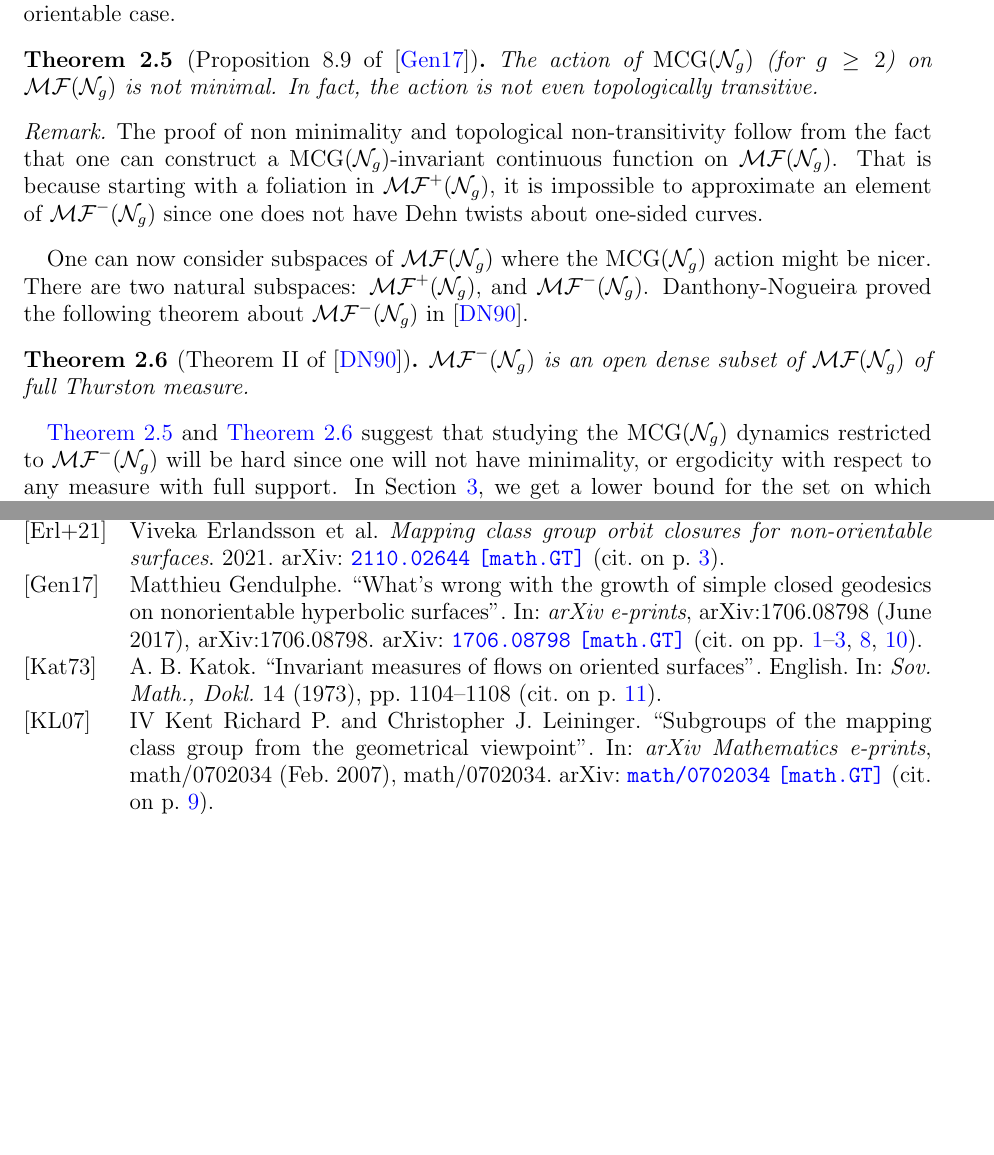
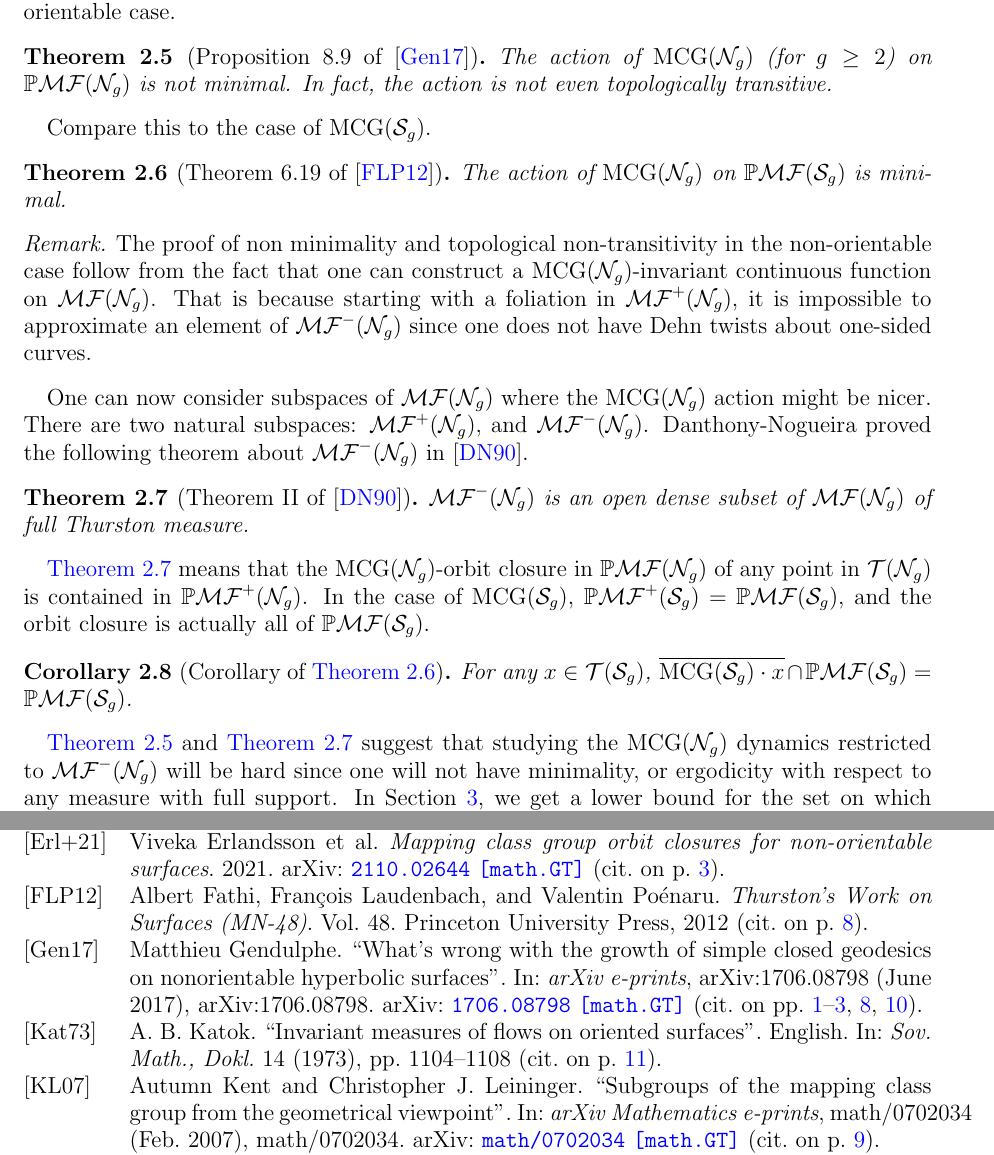
Before and after one commit to sayantangkhan/non-orientable-limit-set-v2, a LaTeX paper (main.tex, which reads references.bib): two parts of pages 8 and 24 of 25, joined at a grey line, cut so that both start at the same text, the shorter picture padded with empty space. Compiled offline with pdfLaTeX.

Commit message:
Dealt with one more comment

```diff
--- a/main.tex
+++ b/main.tex
@@ -308,11 +308,18 @@ It is when considering the mapping class group action that we see differences be
 
 \begin{theorem}[Proposition 8.9 of \cite{gendulphe_whats_2017}]
   \label{thm:full-non-minimal}
-  The action of $\mcg(\no_g)$ (for $g \geq 2$) on $\mf(\no_g)$ is not minimal.
+  The action of $\mcg(\no_g)$ (for $g \geq 2$) on $\pmf(\no_g)$ is not minimal.
   In fact, the action is not even topologically transitive.
 \end{theorem}
+
+Compare this to the case of $\mcg(\os_g)$.
+\begin{theorem}[Theorem 6.19 of \cite{fathi2012thurston}]
+  \label{thm:orientable-orbit-closure}
+  The action of $\mcg(\no_g)$ on $\pmf(\os_g)$ is minimal.
+\end{theorem}
+
 \begin{remark}
-  The proof of non minimality and topological non-transitivity follow from the fact that one can construct a $\mcg(\no_g)$-invariant continuous function on $\mf(\no_g)$.
+  The proof of non minimality and topological non-transitivity in the non-orientable case follow from the fact that one can construct a $\mcg(\no_g)$-invariant continuous function on $\mf(\no_g)$.
   That is because starting with a foliation in $\mf^+(\no_g)$, it is impossible to approximate an element of $\mf^-(\no_g)$ since one does not have Dehn twists about one-sided curves.
 \end{remark}
 
@@ -323,6 +330,12 @@ Danthony-Nogueira proved the following theorem about $\mf^{-}(\no_g)$ in \cite{A
   \label{thm:DN90-2}
   $\mf^{-}(\no_g)$ is an open dense subset of $\mf(\no_g)$ of full Thurston measure.
 \end{theorem}
+
+\autoref{thm:DN90-2} means that the $\mcg(\no_g)$-orbit closure in $\pmf(\no_g)$ of any point in $\teich(\no_g)$ is contained in $\pmf^+(\no_g)$.
+In the case of $\mcg(\os_g)$, $\pmf^+(\os_g) = \pmf(\os_g)$, and the orbit closure is actually all of $\pmf(\os_g)$.
+\begin{corollary}[Corollary of \autoref{thm:orientable-orbit-closure}]
+  For any $x \in \teich(\os_g)$, $\overline{\mcg(\os_g) \cdot x} \cap \pmf(\os_g) = \pmf(\os_g)$.
+\end{corollary}
 
 \autoref{thm:full-non-minimal} and \autoref{thm:DN90-2} suggest that studying the $\mcg(\no_g)$ dynamics restricted to $\mf^{-}(\no_g)$ will be hard since one will not have minimality, or ergodicity with respect to any measure with full support.
 In Section \ref{sec:lower-bound-limit-set}, we get a lower bound for the set on which $\mcg(\no_g)$ acts minimally.
--- a/references.bib
+++ b/references.bib
@@ -324,7 +324,7 @@ year = "2020"
 }
 
 @ARTICLE{2007math......2034K,
-       author = {{Kent}, Richard P., IV and {Leininger}, Christopher J.},
+       author = {{Kent}, Autumn and {Leininger}, Christopher J.},
 	title = "{Subgroups of the mapping class group from the geometrical viewpoint}",
       journal = {arXiv Mathematics e-prints},
      keywords = {Mathematics - Geometric Topology, Mathematics - Group Theory, 20F65 (Primary), 30F60, 57M07, 57M50 (Secondary)},
```
Also changed, not shown: 1 other file.
